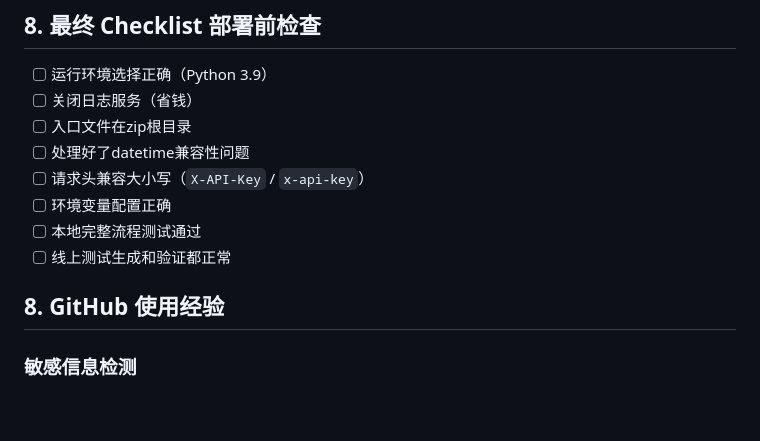
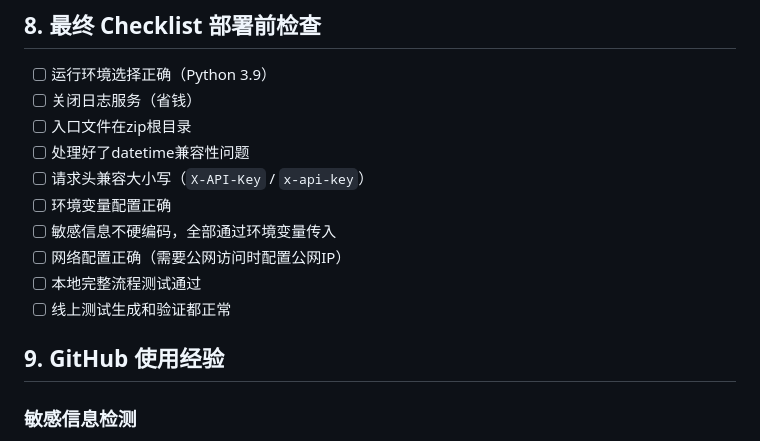
Before and after one commit to q10myhsg/activation-api, a Markdown page: docs/腾讯云函数Python开发经验.md, the part around the change. Drawn GitHub-style; blank space fills up the shorter version.

Commit message:
docs: 更新部署checklist，补充环境变量和网络配置要点

```diff
--- a/docs/腾讯云函数Python开发经验.md
+++ b/docs/腾讯云函数Python开发经验.md
@@ -116,10 +116,12 @@
 - [ ] 处理好了datetime兼容性问题
 - [ ] 请求头兼容大小写（`X-API-Key` / `x-api-key`）
 - [ ] 环境变量配置正确
+- [ ] 敏感信息不硬编码，全部通过环境变量传入
+- [ ] 网络配置正确（需要公网访问时配置公网IP）
 - [ ] 本地完整流程测试通过
 - [ ] 线上测试生成和验证都正常
 
-## 8. GitHub 使用经验
+## 9. GitHub 使用经验
 
 ### 敏感信息检测
 - GitHub 默认开启 secret scanning，会检测提交中的云API密钥、令牌等
```
